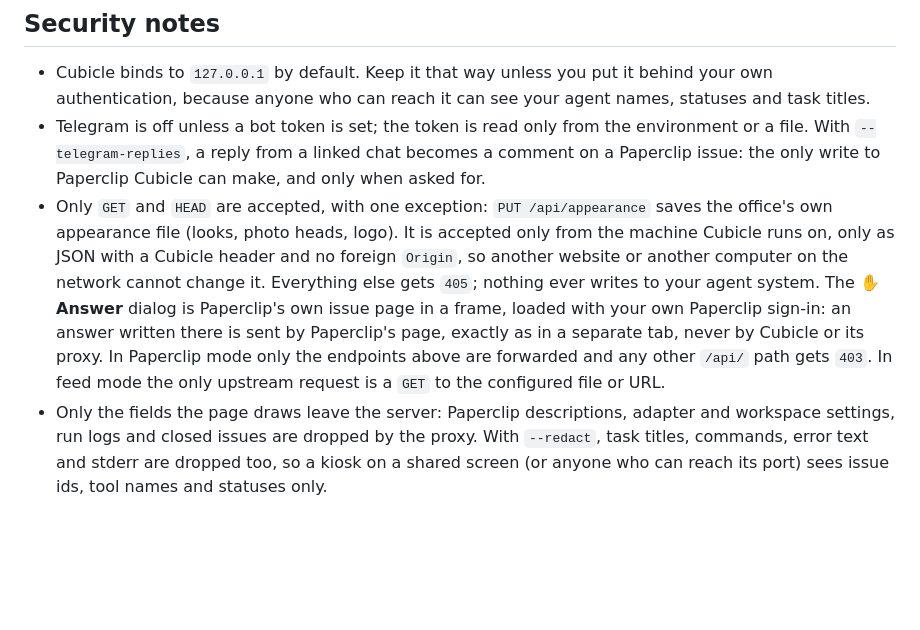
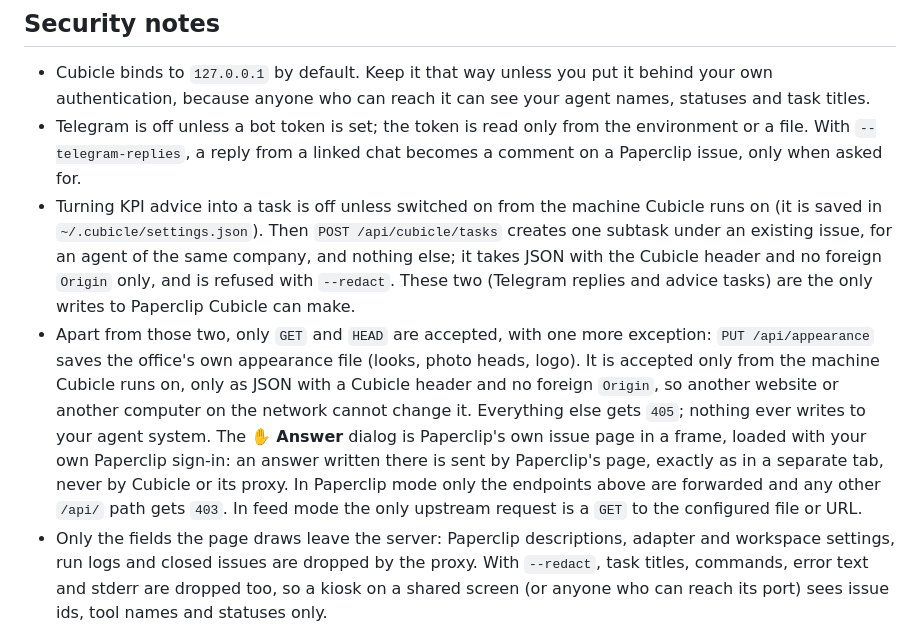
Before and after one commit to caglarutkuguler/cubicle, a Markdown page: README.md, the part around one of its changes. GitHub-like rendering; blank space fills up the shorter version.

```diff
--- a/README.md
+++ b/README.md
@@ -321,8 +328,9 @@ For automatic startup at macOS login, see the [LaunchAgent example](examples/lau
 ## Security notes
 
 - Cubicle binds to `127.0.0.1` by default. Keep it that way unless you put it behind your own authentication, because anyone who can reach it can see your agent names, statuses and task titles.
-- Telegram is off unless a bot token is set; the token is read only from the environment or a file. With `--telegram-replies`, a reply from a linked chat becomes a comment on a Paperclip issue: the only write to Paperclip Cubicle can make, and only when asked for.
-- Only `GET` and `HEAD` are accepted, with one exception: `PUT /api/appearance` saves the office's own appearance file (looks, photo heads, logo). It is accepted only from the machine Cubicle runs on, only as JSON with a Cubicle header and no foreign `Origin`, so another website or another computer on the network cannot change it. Everything else gets `405`; nothing ever writes to your agent system. The ✋ **Answer** dialog is Paperclip's own issue page in a frame, loaded with your own Paperclip sign-in: an answer written there is sent by Paperclip's page, exactly as in a separate tab, never by Cubicle or its proxy. In Paperclip mode only the endpoints above are forwarded and any other `/api/` path gets `403`. In feed mode the only upstream request is a `GET` to the configured file or URL.
+- Telegram is off unless a bot token is set; the token is read only from the environment or a file. With `--telegram-replies`, a reply from a linked chat becomes a comment on a Paperclip issue, only when asked for.
+- Turning KPI advice into a task is off unless switched on from the machine Cubicle runs on (it is saved in `~/.cubicle/settings.json`). Then `POST /api/cubicle/tasks` creates one subtask under an existing issue, for an agent of the same company, and nothing else; it takes JSON with the Cubicle header and no foreign `Origin` only, and is refused with `--redact`. These two (Telegram replies and advice tasks) are the only writes to Paperclip Cubicle can make.
+- Apart from those two, only `GET` and `HEAD` are accepted, with one more exception: `PUT /api/appearance` saves the office's own appearance file (looks, photo heads, logo). It is accepted only from the machine Cubicle runs on, only as JSON with a Cubicle header and no foreign `Origin`, so another website or another computer on the network cannot change it. Everything else gets `405`; nothing ever writes to your agent system. The ✋ **Answer** dialog is Paperclip's own issue page in a frame, loaded with your own Paperclip sign-in: an answer written there is sent by Paperclip's page, exactly as in a separate tab, never by Cubicle or its proxy. In Paperclip mode only the endpoints above are forwarded and any other `/api/` path gets `403`. In feed mode the only upstream request is a `GET` to the configured file or URL.
 - Only the fields the page draws leave the server: Paperclip descriptions, adapter and workspace settings, run logs and closed issues are dropped by the proxy. With `--redact`, task titles, commands, error text and stderr are dropped too, so a kiosk on a shared screen (or anyone who can reach its port) sees issue ids, tool names and statuses only.
 - A Paperclip API key is added by the proxy and never sent to the browser. The browser's own cookies and `Authorization` header are never forwarded upstream. If you bind to anything other than loopback while a key is set, Cubicle prints a warning at startup: everyone who can reach the port can read what the key can read.
 - The Claude Code hook never touches the network and stores only session id, directory name, status and a short summary of the current tool call.
```
Also changed, not shown: other parts of README.md (+10 -3 lines), docs/kpi.png, 7 other files.
